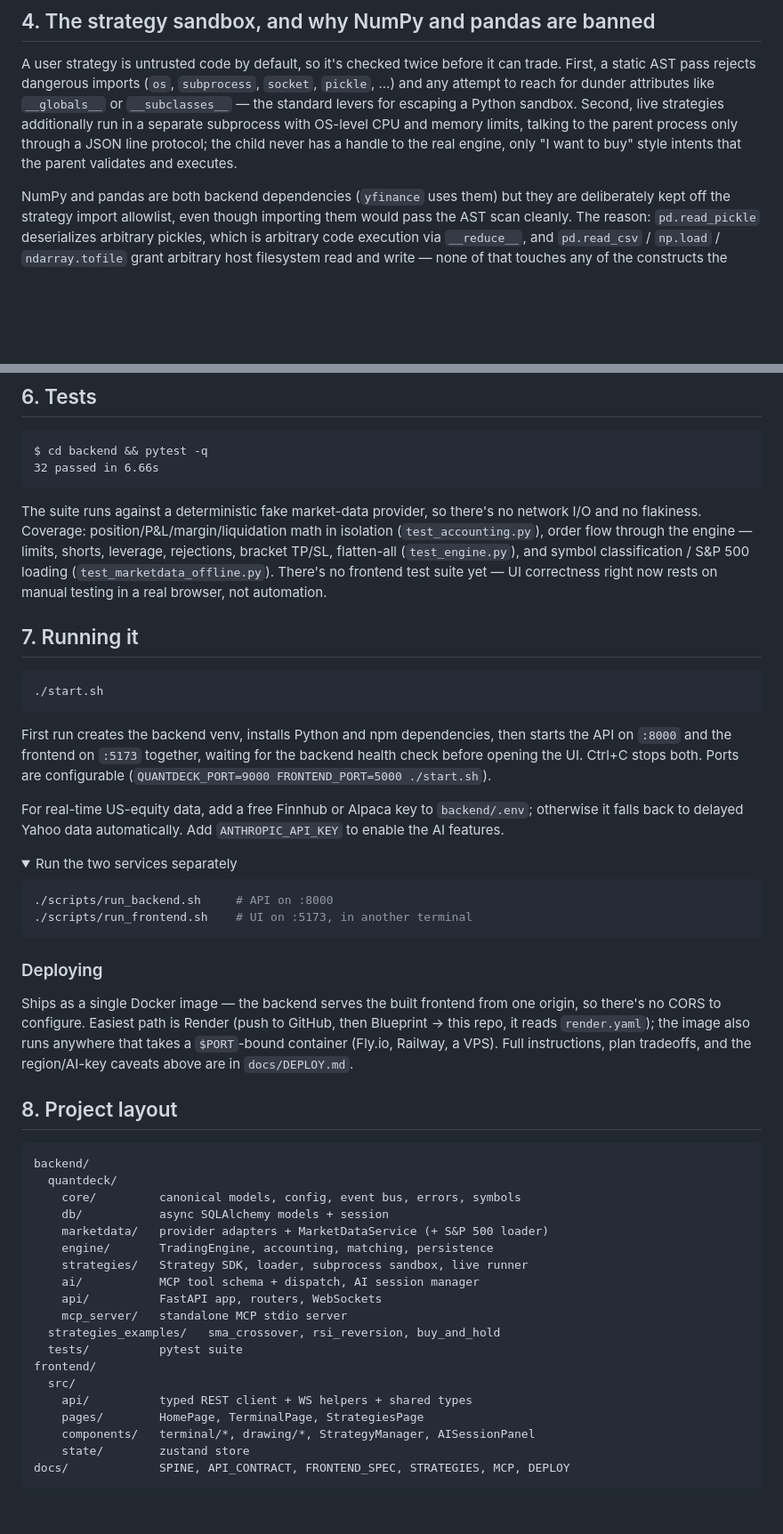
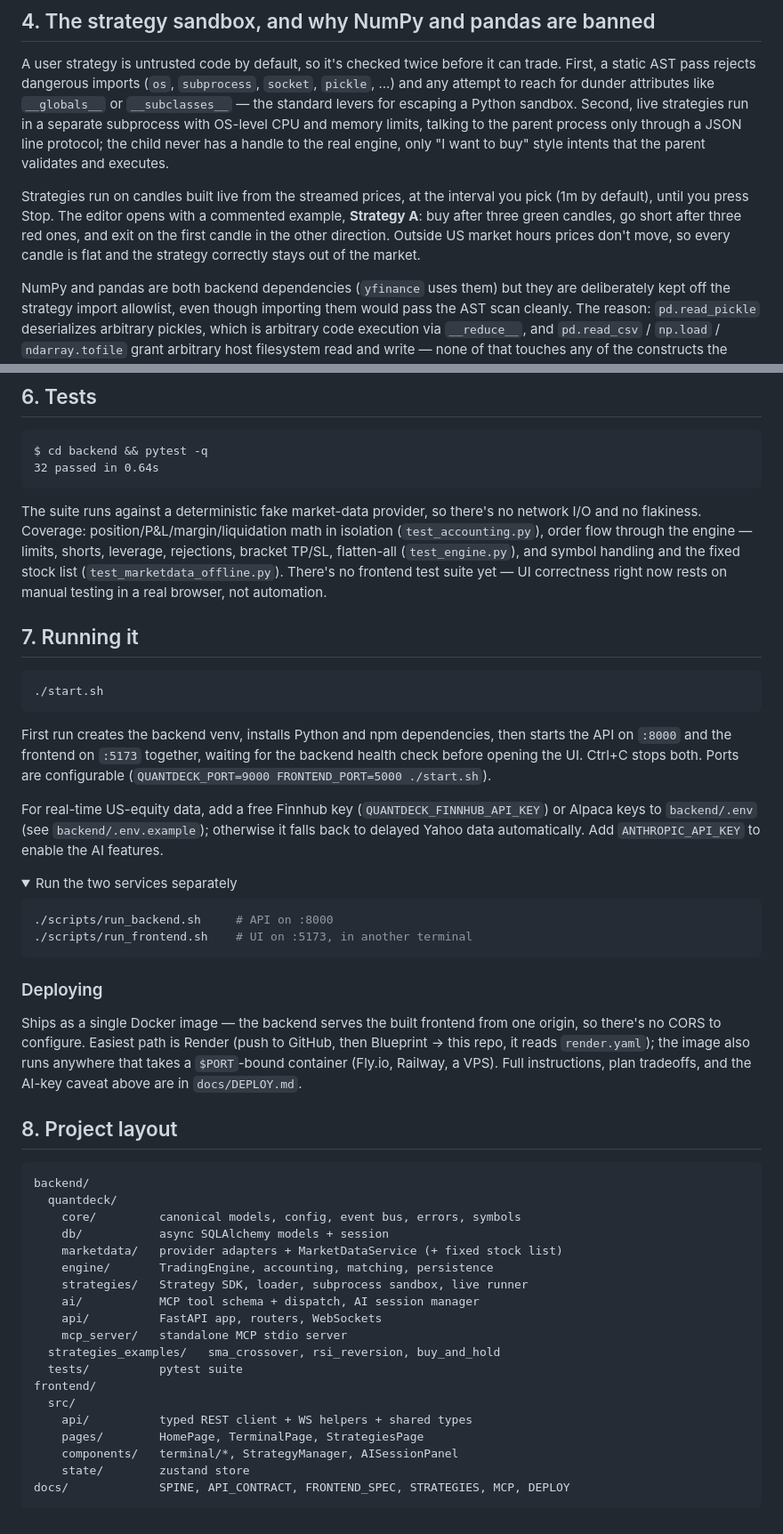
Before and after one commit to Shubhampandit12/Quantdeck, a Markdown page: README.md, 2 parts joined by grey strips. Shown at 89% size. Drawn GitHub-style; folded sections open; blank space fills up the shorter version.

````diff
--- a/README.md
+++ b/README.md
@@ -64,11 +67,18 @@ A user strategy is untrusted code by default, so it's checked twice before it
 can trade. First, a static AST pass rejects dangerous imports (`os`,
 `subprocess`, `socket`, `pickle`, ...) and any attempt to reach for dunder
 attributes like `__globals__` or `__subclasses__` — the standard levers for
-escaping a Python sandbox. Second, live strategies additionally run in a
+escaping a Python sandbox. Second, live strategies run in a
 separate subprocess with OS-level CPU and memory limits, talking to the
 parent process only through a JSON line protocol; the child never has a
 handle to the real engine, only "I want to buy" style intents that the
 parent validates and executes.
+
+Strategies run on candles built live from the streamed prices, at the
+interval you pick (1m by default), until you press Stop. The editor opens
+with a commented example, **Strategy A**: buy after three green candles, go
+short after three red ones, and exit on the first candle in the other
+direction. Outside US market hours prices don't move, so every candle is flat
+and the strategy correctly stays out of the market.
 
 NumPy and pandas are both backend dependencies (`yfinance` uses them) but
 they are deliberately kept off the strategy import allowlist, even though
@@ -108,15 +118,15 @@ if you add auth.
 
 ```
 $ cd backend && pytest -q
-32 passed in 6.66s
+32 passed in 0.64s
 ```
 
 The suite runs against a deterministic fake market-data provider, so there's
 no network I/O and no flakiness. Coverage: position/P&L/margin/liquidation
 math in isolation (`test_accounting.py`), order flow through the engine —
 limits, shorts, leverage, rejections, bracket TP/SL, flatten-all
-(`test_engine.py`), and symbol classification / S&P 500
-loading (`test_marketdata_offline.py`). There's no frontend test suite yet —
+(`test_engine.py`), and symbol handling and the fixed stock list
+(`test_marketdata_offline.py`). There's no frontend test suite yet —
 UI correctness right now rests on manual testing in a real browser, not
 automation.
 
@@ -131,9 +141,10 @@ then starts the API on `:8000` and the frontend on `:5173` together, waiting
 for the backend health check before opening the UI. Ctrl+C stops both. Ports
 are configurable (`QUANTDECK_PORT=9000 FRONTEND_PORT=5000 ./start.sh`).
 
-For real-time US-equity data, add a free Finnhub or Alpaca key to
-`backend/.env`; otherwise it falls back to delayed Yahoo data automatically.
-Add `ANTHROPIC_API_KEY` to enable the AI features.
+For real-time US-equity data, add a free Finnhub key
+(`QUANTDECK_FINNHUB_API_KEY`) or Alpaca keys to `backend/.env` (see
+`backend/.env.example`); otherwise it falls back to delayed Yahoo data
+automatically. Add `ANTHROPIC_API_KEY` to enable the AI features.
 
 <details>
 <summary>Run the two services separately</summary>
@@ -150,7 +161,7 @@ Ships as a single Docker image — the backend serves the built frontend from
 one origin, so there's no CORS to configure. Easiest path is Render (push to
 GitHub, then Blueprint → this repo, it reads `render.yaml`); the image also
 runs anywhere that takes a `$PORT`-bound container (Fly.io, Railway, a VPS).
-Full instructions, plan tradeoffs, and the region/AI-key caveats above are in
+Full instructions, plan tradeoffs, and the AI-key caveat above are in
 `docs/DEPLOY.md`.
 
 ## 8. Project layout
@@ -160,7 +171,7 @@ backend/
   quantdeck/
     core/         canonical models, config, event bus, errors, symbols
     db/           async SQLAlchemy models + session
-    marketdata/   provider adapters + MarketDataService (+ S&P 500 loader)
+    marketdata/   provider adapters + MarketDataService (+ fixed stock list)
     engine/       TradingEngine, accounting, matching, persistence
     strategies/   Strategy SDK, loader, subprocess sandbox, live runner
     ai/           MCP tool schema + dispatch, AI session manager
@@ -172,7 +183,7 @@ frontend/
   src/
     api/          typed REST client + WS helpers + shared types
     pages/        HomePage, TerminalPage, StrategiesPage
-    components/   terminal/*, drawing/*, StrategyManager, AISessionPanel
+    components/   terminal/*, StrategyManager, AISessionPanel
     state/        zustand store
 docs/             SPINE, API_CONTRACT, FRONTEND_SPEC, STRATEGIES, MCP, DEPLOY
 ```
````
Also changed, not shown: other parts of README.md (+12 -9 lines), docs/screenshots/drawing.png (deleted), docs/screenshots/home.png (deleted), docs/screenshots/strategies.png (added), docs/screenshots/terminal-with-position.png (deleted), docs/screenshots/terminal.png.
